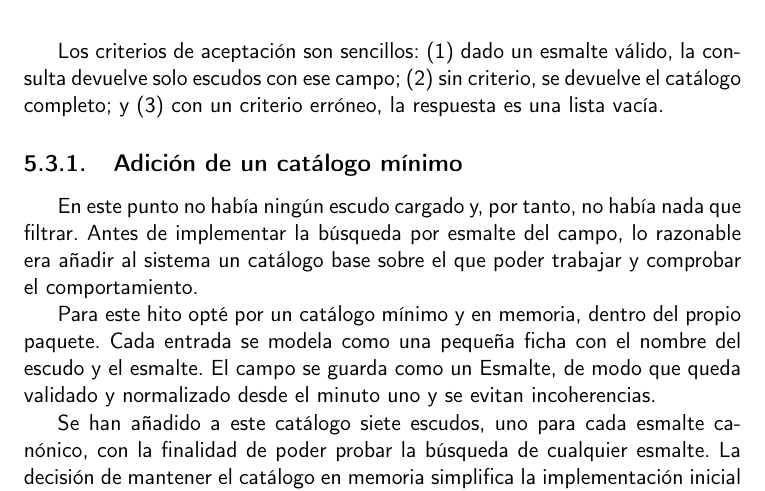
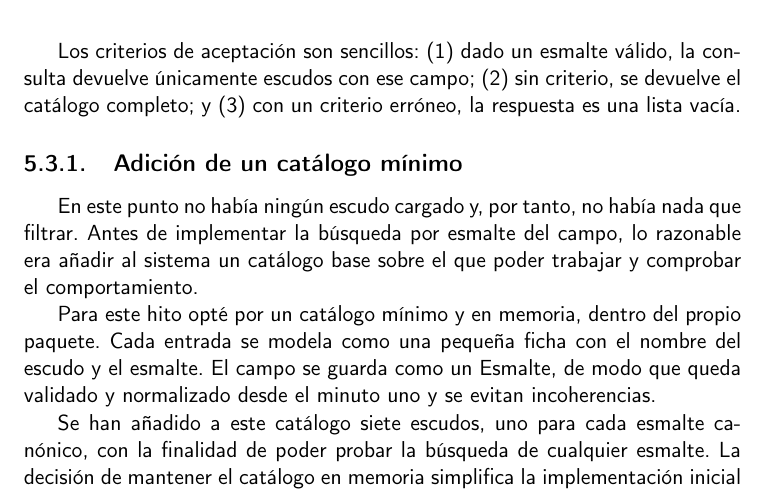
Before and after one commit to shvtwp/proyecto-TFG, a LaTeX book (doc/proyecto.tex, which reads doc/secciones/05_implementacion.tex): part of page 39 of 43, cut so that both start at the same text. Compiled offline with pdfLaTeX.

Commit message:
Arregla typo

```diff
--- a/doc/secciones/05_implementacion.tex
+++ b/doc/secciones/05_implementacion.tex
@@ -140,7 +140,7 @@ la clasificación y el filtrado de escudos de \hyperref[sec:hu2]{HU2}.
 Para ello, es necesario implementar un catálogo mínimo de ejemplo para poder realizar la consulta.
 
 Los criterios de aceptación son sencillos: (1) dado un esmalte válido, la consulta devuelve
-solo escudos con ese campo; (2) sin criterio, se devuelve el catálogo completo; y
+únicamente escudos con ese campo; (2) sin criterio, se devuelve el catálogo completo; y
 (3) con un criterio erróneo, la respuesta es una lista vacía.
 
 \subsection{Adición de un catálogo mínimo}
```
